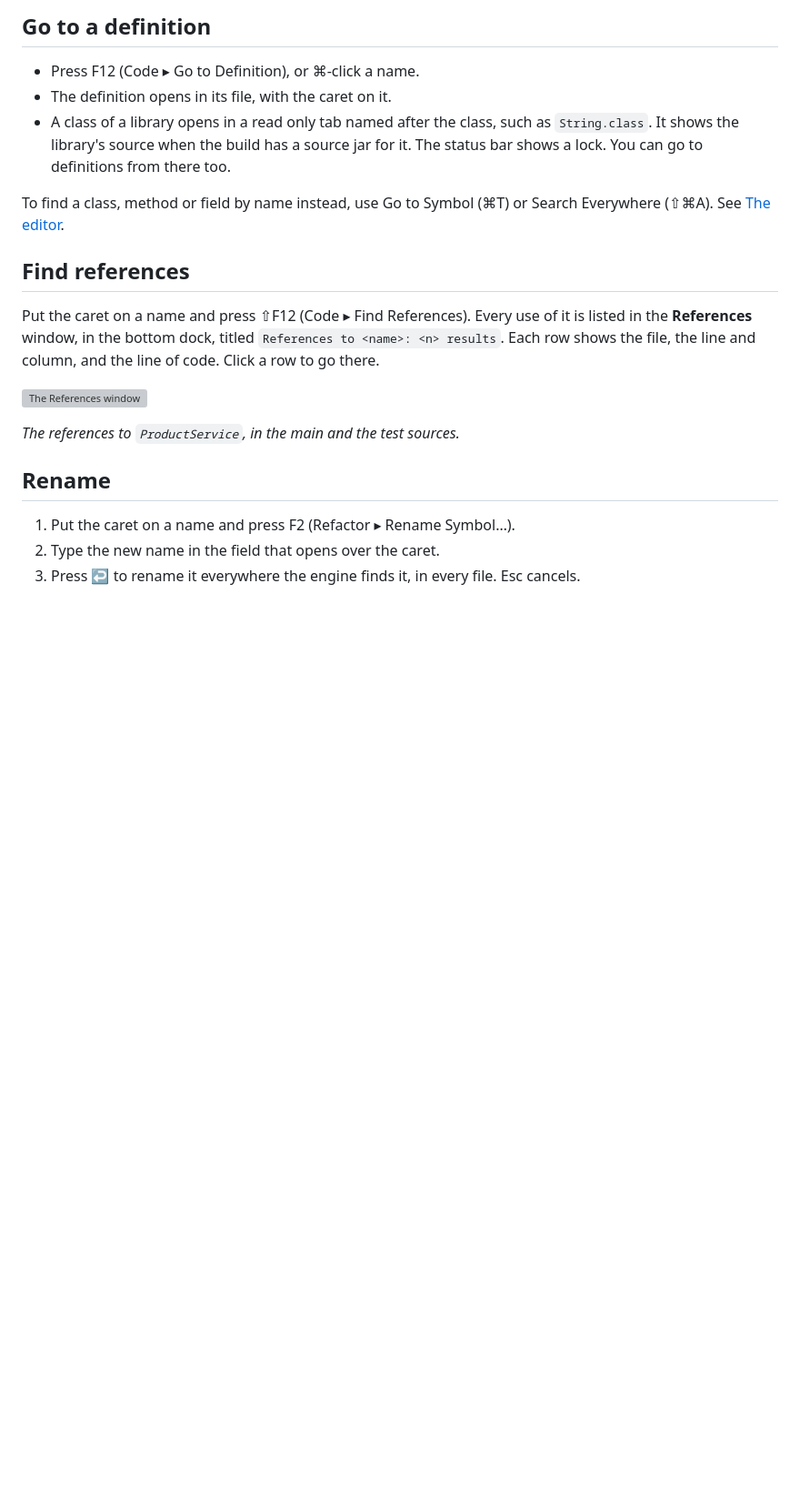
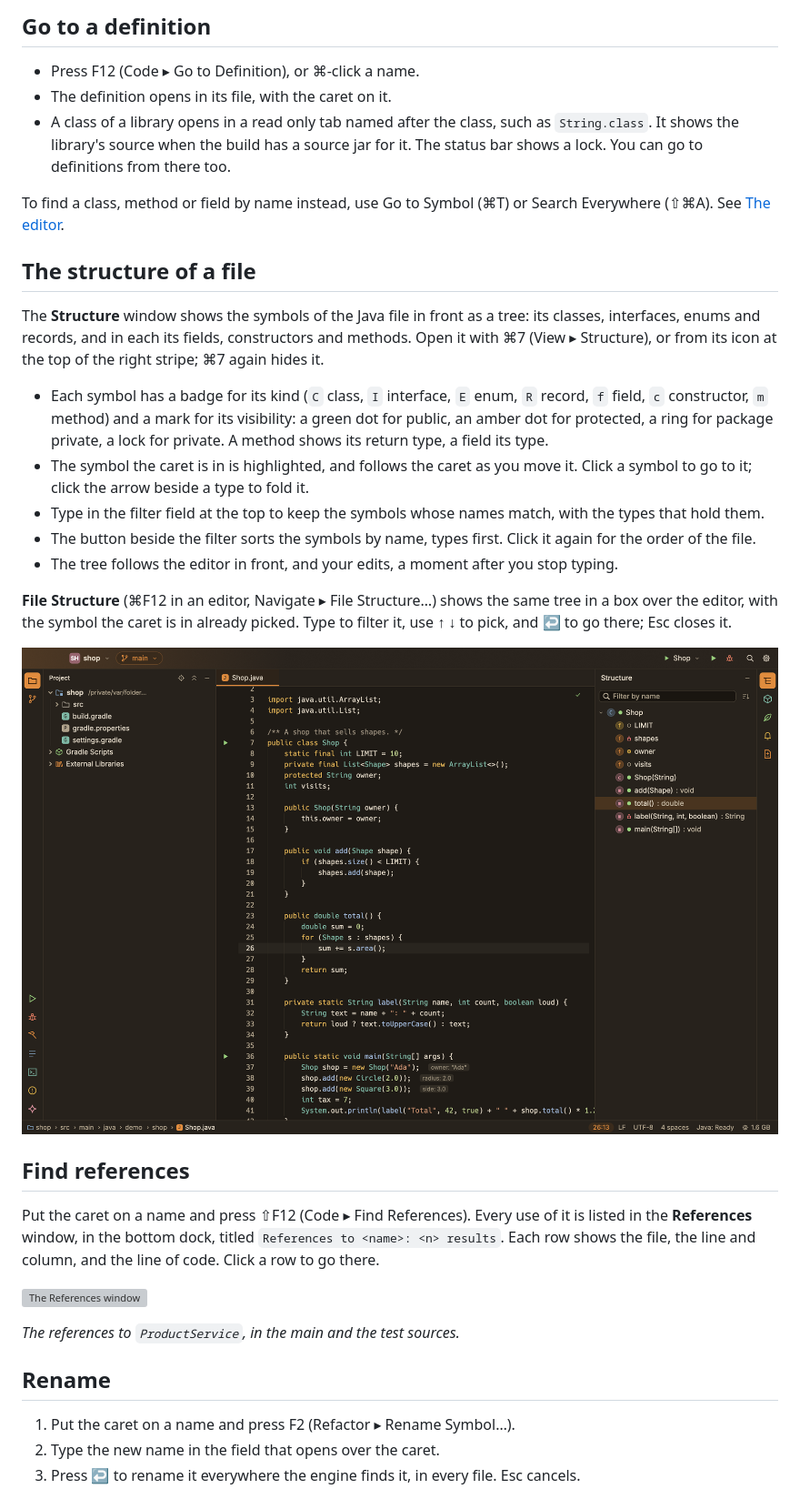
Before and after one commit to snoutdata/snout-code, a Markdown page: docs/java.md, the part around the change. Shown at 91% size. Rendered like a GitHub page; pictures changed too: docs/images/structure.png (added); blank space fills up the shorter version; grey boxes are pictures that could not be loaded.

```diff
--- a/docs/java.md
+++ b/docs/java.md
@@ -51,6 +51,20 @@ Rest the pointer on a name to see its type and documentation. On a squiggle, you
 - A class of a library opens in a read only tab named after the class, such as `String.class`. It shows the library's source when the build has a source jar for it. The status bar shows a lock. You can go to definitions from there too.
 
 To find a class, method or field by name instead, use Go to Symbol (⌘T) or Search Everywhere (⇧⌘A). See [The editor](editor.md#go-to-symbol).
+
+## The structure of a file
+
+The **Structure** window shows the symbols of the Java file in front as a tree: its classes, interfaces, enums and records, and in each its fields, constructors and methods. Open it with ⌘7 (View ▸ Structure), or from its icon at the top of the right stripe; ⌘7 again hides it.
+
+- Each symbol has a badge for its kind (`C` class, `I` interface, `E` enum, `R` record, `f` field, `c` constructor, `m` method) and a mark for its visibility: a green dot for public, an amber dot for protected, a ring for package private, a lock for private. A method shows its return type, a field its type.
+- The symbol the caret is in is highlighted, and follows the caret as you move it. Click a symbol to go to it; click the arrow beside a type to fold it.
+- Type in the filter field at the top to keep the symbols whose names match, with the types that hold them.
+- The button beside the filter sorts the symbols by name, types first. Click it again for the order of the file.
+- The tree follows the editor in front, and your edits, a moment after you stop typing.
+
+**File Structure** (⌘F12 in an editor, Navigate ▸ File Structure…) shows the same tree in a box over the editor, with the symbol the caret is in already picked. Type to filter it, use ↑ ↓ to pick, and ↩ to go there; Esc closes it.
+
+![The Structure window beside a Java file](images/structure.png)
 
 ## Find references
 
```
Also changed, not shown: docs/editor.md (+3 -2 lines), docs/keyboard-shortcuts.md (+2 -0 lines), 13 other files.
